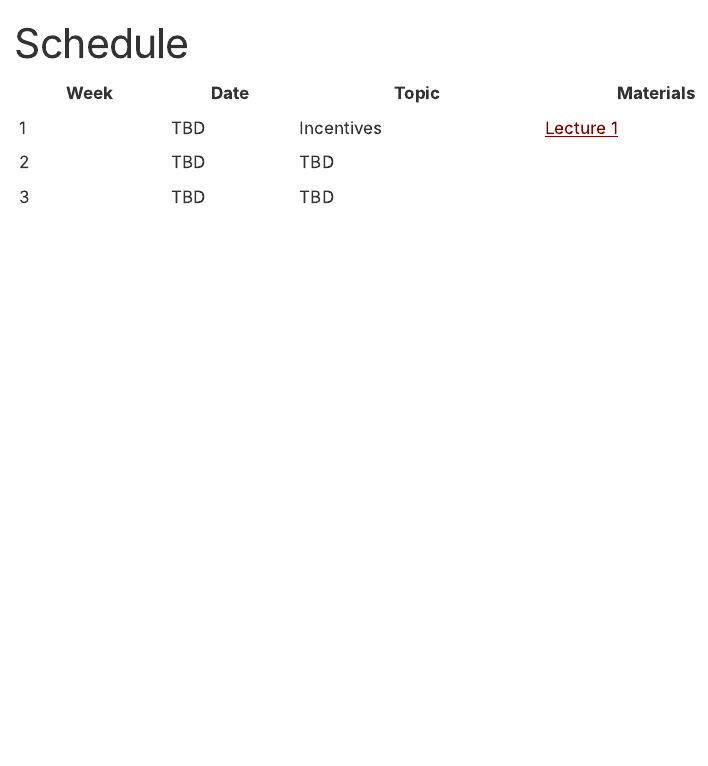
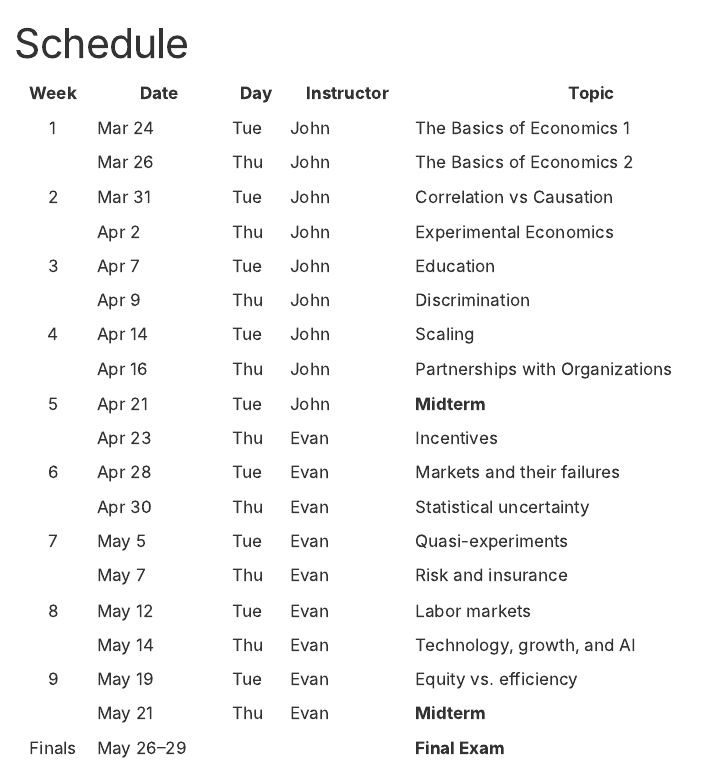
Before and after one commit to ekrose/e4e-spring-2026, a Quarto document (schedule.qmd): the page in a window 1100 px wide, from its top. Rendered offline with R 4.5, knitr and Pandoc in place of Quarto, with nearby package versions; menus at the side of the page are left out.

Commit message:
Add full course schedule
18 lectures + finals, John weeks 1-5, Evan weeks 5-9

🤖 Generated with [Claude Code](https://claude.com/claude-code)

Co-Authored-By: Claude Opus 4.5 <noreply@anthropic.com>

```diff
--- a/schedule.qmd
+++ b/schedule.qmd
@@ -2,8 +2,24 @@
 title: "Schedule"
 ---
 
-| Week | Date | Topic | Materials |
-|------|------|-------|-----------|
-| 1 | TBD | Incentives | [Lecture 1](lectures/lecture-01.qmd) |
-| 2 | TBD | TBD | |
-| 3 | TBD | TBD | |
+| Week | Date | Day | Instructor | Topic |
+|:----:|------|-----|------------|-------|
+| 1 | Mar 24 | Tue | John | The Basics of Economics 1 |
+|   | Mar 26 | Thu | John | The Basics of Economics 2 |
+| 2 | Mar 31 | Tue | John | Correlation vs Causation |
+|   | Apr 2 | Thu | John | Experimental Economics |
+| 3 | Apr 7 | Tue | John | Education |
+|   | Apr 9 | Thu | John | Discrimination |
+| 4 | Apr 14 | Tue | John | Scaling |
+|   | Apr 16 | Thu | John | Partnerships with Organizations |
+| 5 | Apr 21 | Tue | John | **Midterm** |
+|   | Apr 23 | Thu | Evan | Incentives |
+| 6 | Apr 28 | Tue | Evan | Markets and their failures |
+|   | Apr 30 | Thu | Evan | Statistical uncertainty |
+| 7 | May 5 | Tue | Evan | Quasi-experiments |
+|   | May 7 | Thu | Evan | Risk and insurance |
+| 8 | May 12 | Tue | Evan | Labor markets |
+|   | May 14 | Thu | Evan | Technology, growth, and AI |
+| 9 | May 19 | Tue | Evan | Equity vs. efficiency |
+|   | May 21 | Thu | Evan | **Midterm** |
+| Finals | May 26–29 | | | **Final Exam** |
```
Also changed, not shown: .claude/settings.local.json, docs/search.json, 1 other file.
